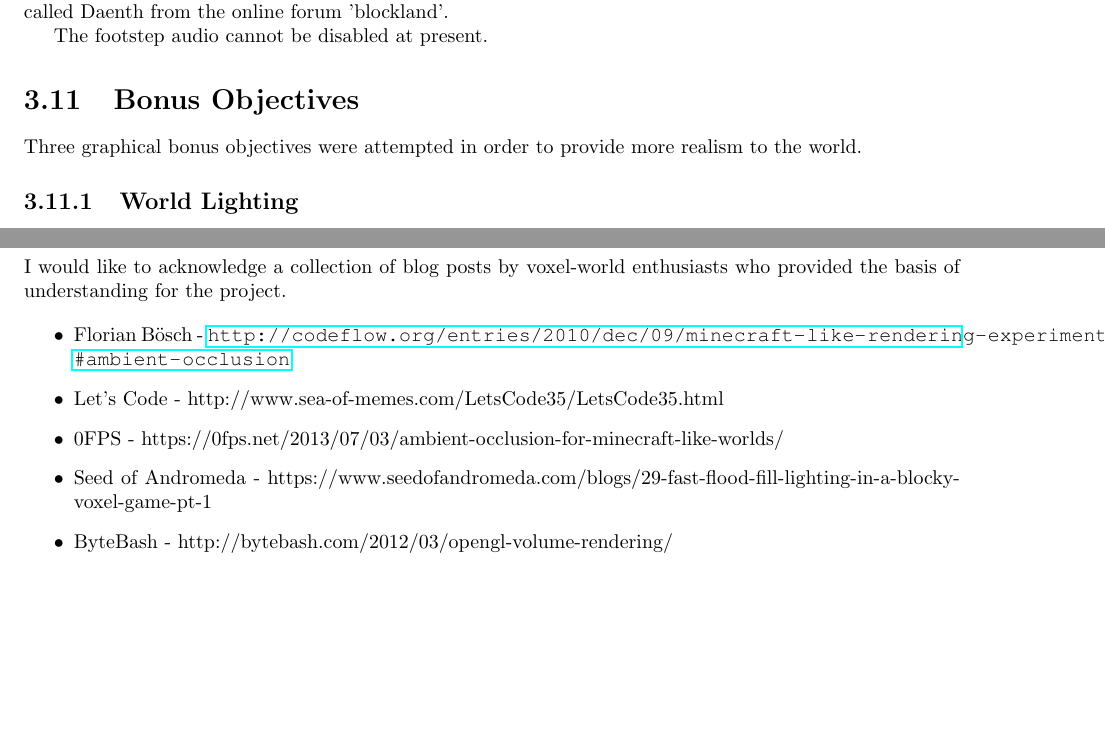
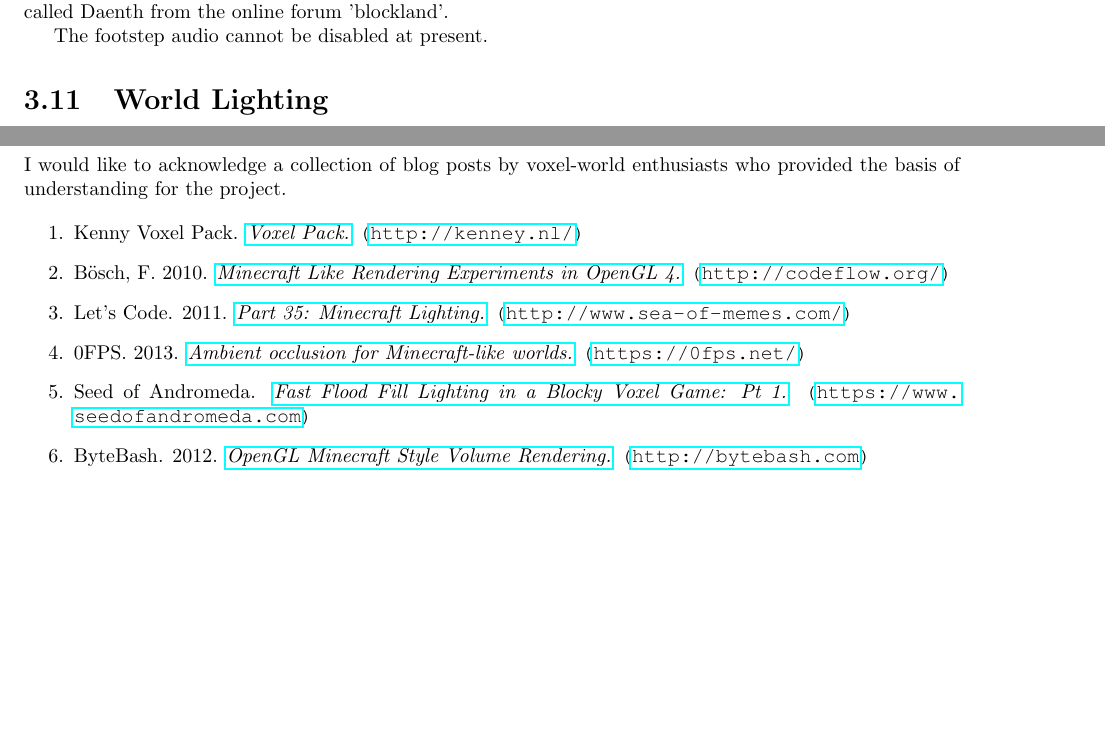
Before and after one commit to blockycraft/manual-classic, a LaTeX book (src/manual.tex): two parts of pages 12 and 15 of 27, joined at a grey line, cut so that both start at the same text, the shorter picture padded with empty space. Compiled offline with pdfLaTeX.

Commit message:
Adjusting formatting of the manual

```diff
--- a/src/manual.tex
+++ b/src/manual.tex
@@ -17,7 +17,7 @@
 \newcommand\assets{"../assets"}
 \newcommand{\asset}[2]{"\assets/#1".#2}
 \newcommand{\screenshot}[4]{
-	\begin{figure}[h!]%
+	\begin{figure}[!ht]%
 	\centering%
 	\includegraphics[width=#4]{\asset{#1}{png}}%
 	\caption{#2}%
@@ -262,10 +262,7 @@ The footstep sounds were provided by the software resource 'Minecraft Sounds - F
 
 The footstep audio cannot be disabled at present.
 
-\section{Bonus Objectives}
-Three graphical bonus objectives were attempted in order to provide more realism to the world.
-
-\subsection{World Lighting}
+\section{World Lighting}
 The world was given a static lighting component that factored into the world.  This lighting value is known as 'time of day', and provides the overall lighting factor of the scene.  In this method the value of total lighting factors in the composite of light.
 
 It is important that the world light is not too bright or too dark, as such the potential contribution value is capped within the range of [0.2, 0.5] for the light values.  This value is then factored in with respect to the diffuse colour, in order to produce the final colour output.
@@ -351,35 +348,28 @@ The initial iteration was written to be functional, as opposed to expressive.  I
 \section{Acknowledgements}
 I would like to acknowledge a collection of blog posts by voxel-world enthusiasts who provided the basis of understanding for the project.
 
-% TODO: Adjusting the Acknowledgements section to follow a better paradigm
-\begin{itemize}
-	\item Florian Bösch - \url{http://codeflow.org/entries/2010/dec/09/minecraft-like-rendering-experiments-in-opengl-4/#ambient-occlusion}
-	\item Let's Code - http://www.sea-of-memes.com/LetsCode35/LetsCode35.html
-	\item 0FPS - https://0fps.net/2013/07/03/ambient-occlusion-for-minecraft-like-worlds/
-	\item Seed of Andromeda - https://www.seedofandromeda.com/blogs/29-fast-flood-fill-lighting-in-a-blocky-voxel-game-pt-1
-	\item ByteBash - http://bytebash.com/2012/03/opengl-volume-rendering/
-\end{itemize}
+\begin{enumerate}
+	\item Kenny Voxel Pack. {\em \href{http://kenney.nl/assets/voxel-pack}{Voxel Pack.}} \texttt{(\url{http://kenney.nl/})}
+	\item Bösch, F. 2010. {\em \href{http://codeflow.org/entries/2010/dec/09/minecraft-like-rendering-experiments-in-opengl-4/#ambient-occlusion}{Minecraft Like Rendering Experiments in OpenGL 4.}} \texttt{(\url{http://codeflow.org/})}
+	\item Let's Code. 2011. {\em \href{http://www.sea-of-memes.com/LetsCode35/LetsCode35.html}{Part 35: Minecraft Lighting.}} \texttt{(\url{http://www.sea-of-memes.com/})}
+	\item 0FPS. 2013. {\em \href{https://0fps.net/2013/07/03/ambient-occlusion-for-minecraft-like-worlds/}{Ambient occlusion for Minecraft-like worlds.}} \texttt{(\url{https://0fps.net/})}
+	\item Seed of Andromeda. {\em \href{https://www.seedofandromeda.com/blogs/29-fast-flood-fill-lighting-in-a-blocky-voxel-game-pt-1/}{Fast Flood Fill Lighting in a Blocky Voxel Game: Pt 1.}} \texttt{(\url{https://www.seedofandromeda.com})}
+	\item ByteBash. 2012. {\em \href{http://bytebash.com/2012/03/opengl-volume-rendering/}{OpenGL Minecraft Style Volume Rendering.}} \texttt{(\url{http://bytebash.com})}
+\end{enumerate}
 
 %-------------------------------------------------------------------------------
 % References
 %-------------------------------------------------------------------------------
 
-% TODO: Adjusting the Bibliography section to follow a better paradigm
 \nocite{*}
 \begin{thebibliography}{1}
 
 	\bibitem{inoise} Perlin, K. 2002. {\em Improving Noise.} Computer Graphics 35(3).
-
 	\bibitem{gpugems}  Perlin, K. 2004. {\em Implementing Improved Perlin Noise.} GPU Gems
-
 	\bibitem{nparticle}  E. Hastings, R. Guha, and K. O. Stanley,. {\em Neat particles: Design, representation, and animation of particle system effects,} Proceedings of the IEEE Symposium on Computational Intelligence and Games (CIG), 2007
-
 	\bibitem{occl} P. Shanmugam, O. Arikan. {\em Hardware accelerated ambient occlusion techniques on GPUs. }  SIGGRAPH 2007.
-
 	\bibitem{voxel}  Wilder, Michael W., {\em An Investigation in Implementing a C++ Voxel Game Engine with Destructible Terrain } (2015). Honors Research Projects. Paper 217.
-
 	\bibitem{bloxel} E. Arneback, A. Lunden, et al {\em Bloxel - Developing a voxel game engine in Java using OpenGL. } GUPEA 2015.
-
 \end{thebibliography}
 \bibliographystyle{plain}
 \clearpage
```
Also changed, not shown: src/manual.tex (8 more changed lines).
